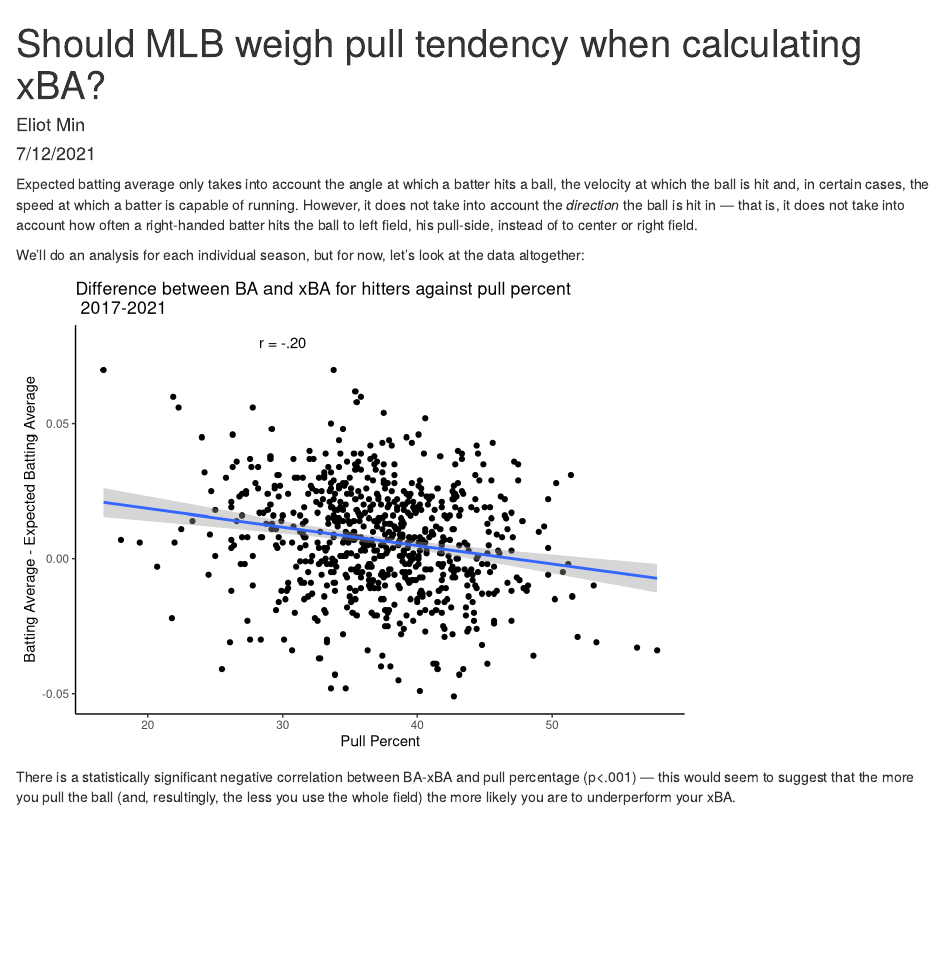
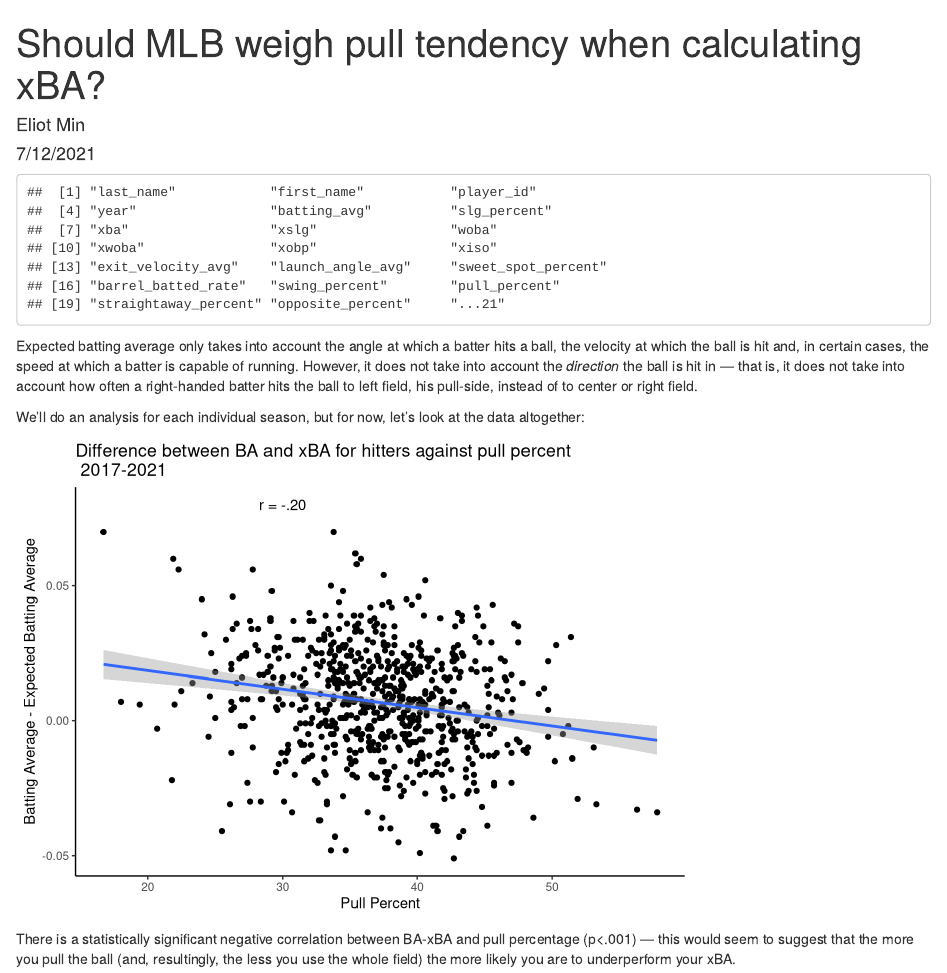
Before and after one commit to eliotdmin/mlb-expected-vs-actual, an R Markdown document (analysis.Rmd): the page in a window 1100 px wide, from its top. Rendered offline with R 4.5, knitr and Pandoc, with nearby package versions.

Commit message:
Exploratory analyses

````diff
--- a/analysis.Rmd
+++ b/analysis.Rmd
@@ -8,10 +8,8 @@
 ```{r setup, include=FALSE}
 knitr::opts_chunk$set(echo = FALSE)
 
-library(ggplot2)
-library(stringr)
 library(tidyverse)
-library(blogdown)
+library(skimr)
 
 ```
 
@@ -22,6 +20,7 @@
 
 batting_data <- read_csv("MLB statcast data/stats.csv")
 
+colnames(batting_data)
 ```
 
 Expected batting average only takes into account the angle at which a batter
````
